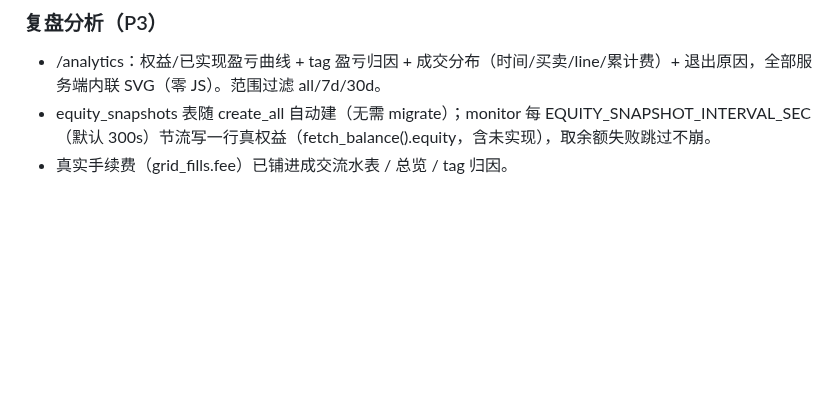
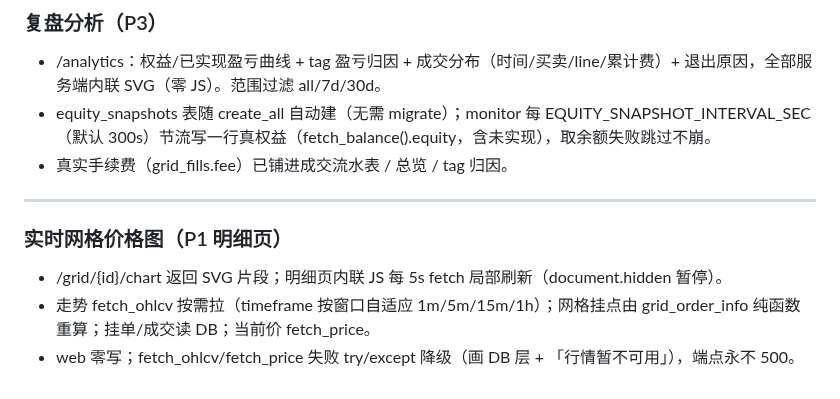
Before and after one commit to jianweiguo0209-max/GridTradeBn, a Markdown page: deploy/DEPLOY.md, the part around the change. GitHub-like rendering; blank space fills up the shorter version.

Commit message:
docs(livechart): STATUS/DEPLOY 同步 P1 实时网格价格图

```diff
--- a/deploy/DEPLOY.md
+++ b/deploy/DEPLOY.md
@@ -124,3 +124,10 @@ unset TEST_DATABASE_URL                               # 回到默认 SQLite
 - /analytics：权益/已实现盈亏曲线 + tag 盈亏归因 + 成交分布（时间/买卖/line/累计费）+ 退出原因，全部服务端内联 SVG（零 JS）。范围过滤 all/7d/30d。
 - equity_snapshots 表随 create_all 自动建（无需 migrate）；monitor 每 EQUITY_SNAPSHOT_INTERVAL_SEC（默认 300s）节流写一行真权益（fetch_balance().equity，含未实现），取余额失败跳过不崩。
 - 真实手续费（grid_fills.fee）已铺进成交流水表 / 总览 / tag 归因。
+
+---
+
+### 实时网格价格图（P1 明细页）
+- /grid/{id}/chart 返回 SVG 片段；明细页内联 JS 每 5s fetch 局部刷新（document.hidden 暂停）。
+- 走势 fetch_ohlcv 按需拉（timeframe 按窗口自适应 1m/5m/15m/1h）；网格挂点由 grid_order_info 纯函数重算；挂单/成交读 DB；当前价 fetch_price。
+- web 零写；fetch_ohlcv/fetch_price 失败 try/except 降级（画 DB 层 + 「行情暂不可用」），端点永不 500。
```
Also changed, not shown: docs/STATUS.md (+1 -1 lines).
